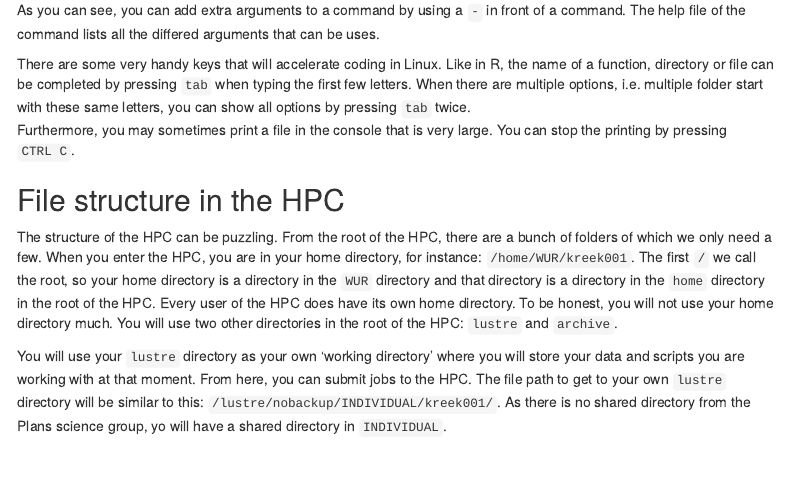
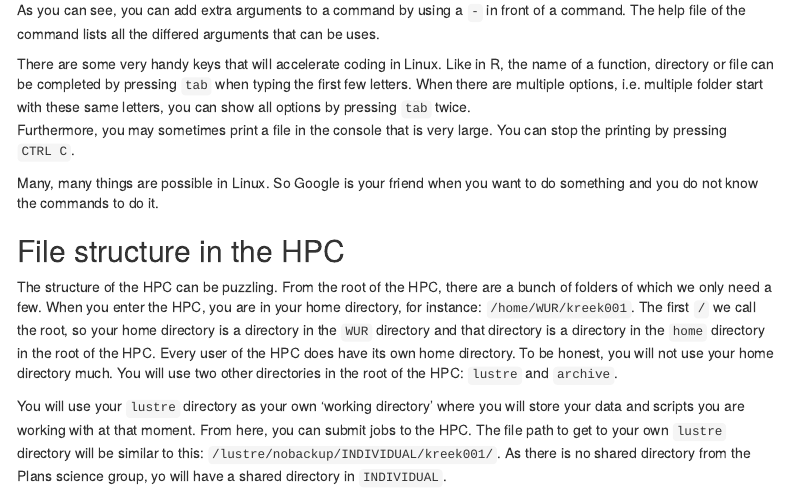
Before and after one commit to Marcelara/PSF_Anunna, an R Markdown document (Pipeline_for_Anunna.Rmd): the page in a window 1100 px wide, from 3380 px down. Rendered offline with R 4.5, knitr and Pandoc, with nearby package versions; menus at the side of the page are left out.

Commit message:
Add extra line to commands in Linux

```diff
--- a/Pipeline_for_Anunna.Rmd
+++ b/Pipeline_for_Anunna.Rmd
@@ -103,6 +103,8 @@ As you can see, you can add extra arguments to a command by using a `-` in front
 
 There are some very handy keys that will accelerate coding in Linux. Like in R, the name of a function, directory or file can be completed by pressing `tab` when typing the first few letters. When there are multiple options, i.e. multiple folder start with these same letters, you can show all options by pressing `tab` twice.
 Furthermore, you may sometimes print a file in the console that is very large. You can stop the printing by pressing `CTRL C`.
+
+Many, many things are possible in Linux. So Google is your friend when you want to do something and you do not know the commands to do it.
 
 ## File structure in the HPC
 The structure of the HPC can be puzzling. From the root of the HPC, there are a bunch of folders of which we only need a few.
```
